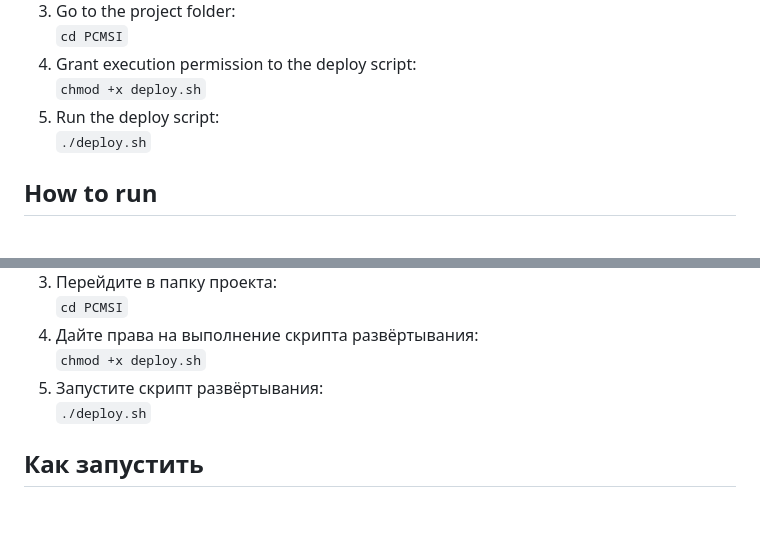
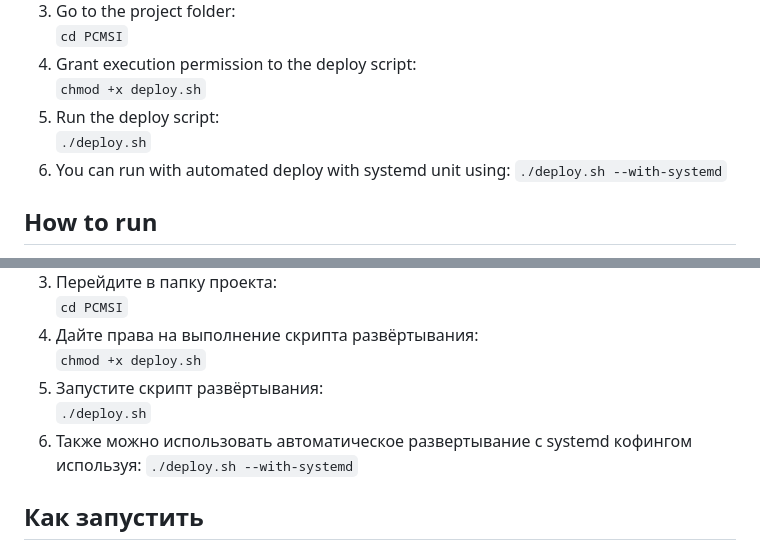
Before and after one commit to arkain123/PCMSI, a Markdown page: README.md, 2 parts joined by grey strips. GitHub-like rendering; blank space fills up the shorter version.

Commit message:
> README.md

```diff
--- a/README.md
+++ b/README.md
@@ -57,6 +57,8 @@ Use them to quickly understand what a specific change does.
    `chmod +x deploy.sh`
 5) Run the deploy script:
    `./deploy.sh`
+6) You can run with automated deploy with systemd unit using:
+   `./deploy.sh --with-systemd`
 
 ## How to run
 
@@ -130,6 +132,8 @@ ____
    `chmod +x deploy.sh`
 5) Запустите скрипт развёртывания:
    `./deploy.sh`
+6) Также можно использовать автоматическое развертывание с systemd кофингом используя:
+   `./deploy.sh --with-systemd`
 
 ## Как запустить
 
```
